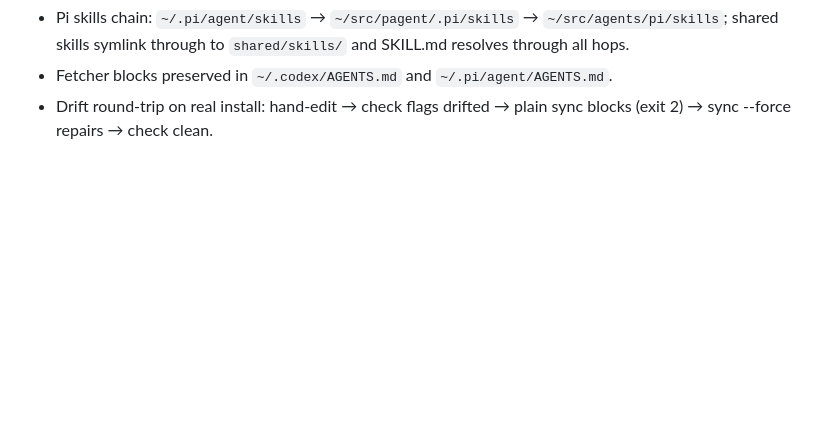
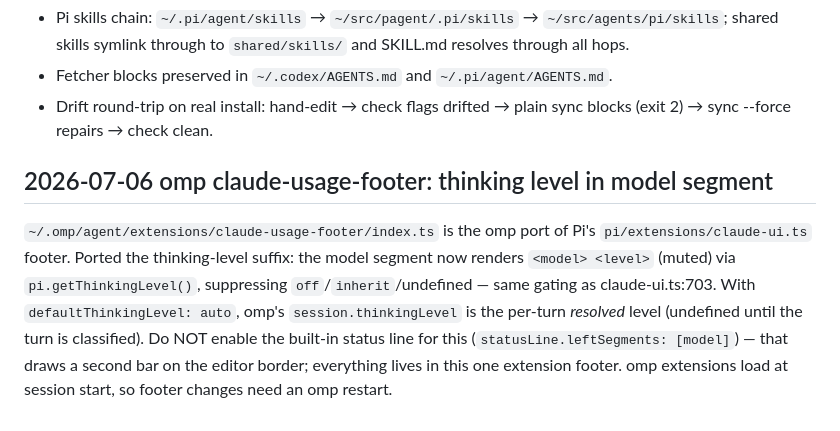
Before and after one commit to svankina/agents, a Markdown page: NOTES.md, the part around the change. Rendered like a GitHub page; blank space fills up the shorter version.

Commit message:
docs: note omp usage-footer thinking-level port

```diff
--- a/NOTES.md
+++ b/NOTES.md
@@ -42,3 +42,15 @@ Added `pi/skills/serving-reports/` so all Pi agents publish deliverables into on
 - Fetcher blocks preserved in `~/.codex/AGENTS.md` and `~/.pi/agent/AGENTS.md`.
 - Drift round-trip on real install: hand-edit → check flags drifted → plain
   sync blocks (exit 2) → sync --force repairs → check clean.
+
+## 2026-07-06 omp claude-usage-footer: thinking level in model segment
+
+`~/.omp/agent/extensions/claude-usage-footer/index.ts` is the omp port of Pi's
+`pi/extensions/claude-ui.ts` footer. Ported the thinking-level suffix: the model
+segment now renders `<model> <level>` (muted) via `pi.getThinkingLevel()`,
+suppressing `off`/`inherit`/undefined — same gating as claude-ui.ts:703. With
+`defaultThinkingLevel: auto`, omp's `session.thinkingLevel` is the per-turn
+*resolved* level (undefined until the turn is classified). Do NOT enable the
+built-in status line for this (`statusLine.leftSegments: [model]`) — that draws a
+second bar on the editor border; everything lives in this one extension footer.
+omp extensions load at session start, so footer changes need an omp restart.
```
